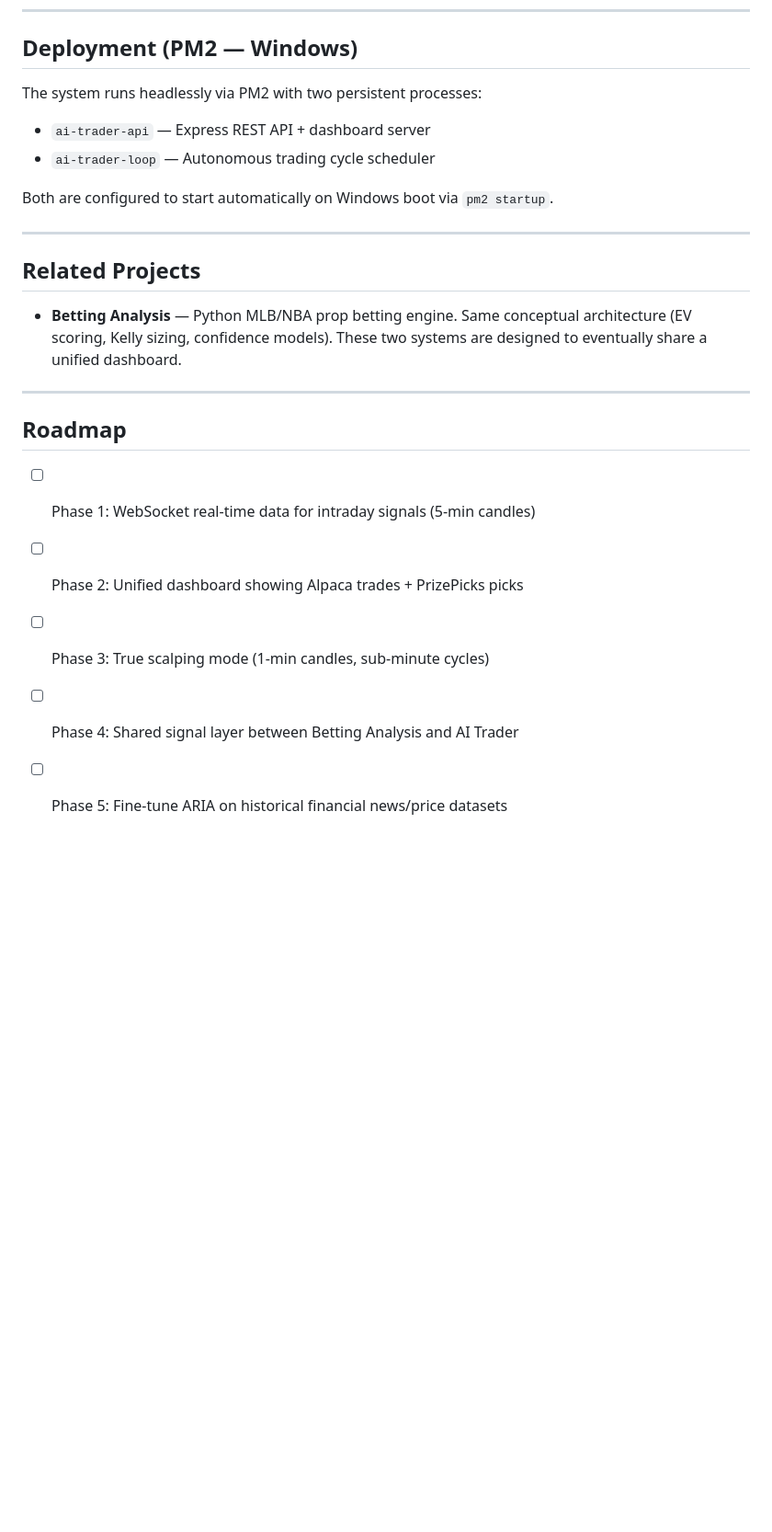
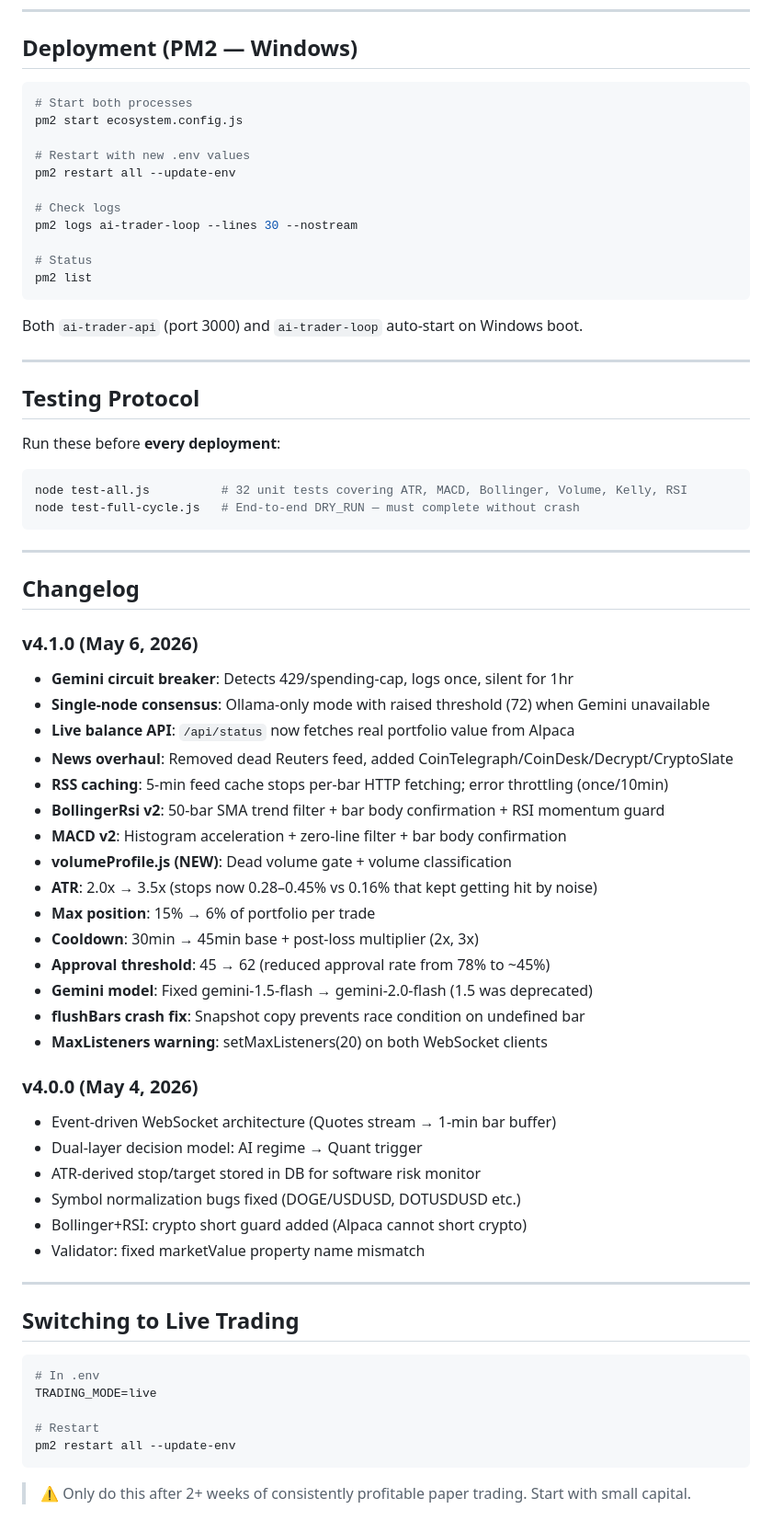
Before and after one commit to tbrook2008/AI-Trader, a Markdown page: README.md, the part around one of its changes. Shown at 92% size. GitHub-like rendering; blank space fills up the shorter version.

````diff
--- a/README.md
+++ b/README.md
@@ -260,24 +245,71 @@ curl -X POST http://localhost:3000/api/mode -H "Content-Type: application/json"
 
 ## Deployment (PM2 — Windows)
 
-The system runs headlessly via PM2 with two persistent processes:
-- `ai-trader-api` — Express REST API + dashboard server
-- `ai-trader-loop` — Autonomous trading cycle scheduler
+```bash
+# Start both processes
+pm2 start ecosystem.config.js
 
-Both are configured to start automatically on Windows boot via `pm2 startup`.
+# Restart with new .env values
+pm2 restart all --update-env
+
+# Check logs
+pm2 logs ai-trader-loop --lines 30 --nostream
+
+# Status
+pm2 list
+```
+
+Both `ai-trader-api` (port 3000) and `ai-trader-loop` auto-start on Windows boot.
 
 ---
 
-## Related Projects
+## Testing Protocol
 
-- **Betting Analysis** — Python MLB/NBA prop betting engine. Same conceptual architecture (EV scoring, Kelly sizing, confidence models). These two systems are designed to eventually share a unified dashboard.
+Run these before **every deployment**:
+```bash
+node test-all.js          # 32 unit tests covering ATR, MACD, Bollinger, Volume, Kelly, RSI
+node test-full-cycle.js   # End-to-end DRY_RUN — must complete without crash
+```
 
 ---
 
-## Roadmap
+## Changelog
 
-- [ ] Phase 1: WebSocket real-time data for intraday signals (5-min candles)
-- [ ] Phase 2: Unified dashboard showing Alpaca trades + PrizePicks picks
-- [ ] Phase 3: True scalping mode (1-min candles, sub-minute cycles)
-- [ ] Phase 4: Shared signal layer between Betting Analysis and AI Trader
-- [ ] Phase 5: Fine-tune ARIA on historical financial news/price datasets
+### v4.1.0 (May 6, 2026)
+- **Gemini circuit breaker**: Detects 429/spending-cap, logs once, silent for 1hr
+- **Single-node consensus**: Ollama-only mode with raised threshold (72) when Gemini unavailable
+- **Live balance API**: `/api/status` now fetches real portfolio value from Alpaca
+- **News overhaul**: Removed dead Reuters feed, added CoinTelegraph/CoinDesk/Decrypt/CryptoSlate
+- **RSS caching**: 5-min feed cache stops per-bar HTTP fetching; error throttling (once/10min)
+- **BollingerRsi v2**: 50-bar SMA trend filter + bar body confirmation + RSI momentum guard
+- **MACD v2**: Histogram acceleration + zero-line filter + bar body confirmation
+- **volumeProfile.js (NEW)**: Dead volume gate + volume classification
+- **ATR**: 2.0x → 3.5x (stops now 0.28–0.45% vs 0.16% that kept getting hit by noise)
+- **Max position**: 15% → 6% of portfolio per trade
+- **Cooldown**: 30min → 45min base + post-loss multiplier (2x, 3x)
+- **Approval threshold**: 45 → 62 (reduced approval rate from 78% to ~45%)
+- **Gemini model**: Fixed gemini-1.5-flash → gemini-2.0-flash (1.5 was deprecated)
+- **flushBars crash fix**: Snapshot copy prevents race condition on undefined bar
+- **MaxListeners warning**: setMaxListeners(20) on both WebSocket clients
+
+### v4.0.0 (May 4, 2026)
+- Event-driven WebSocket architecture (Quotes stream → 1-min bar buffer)
+- Dual-layer decision model: AI regime → Quant trigger
+- ATR-derived stop/target stored in DB for software risk monitor
+- Symbol normalization bugs fixed (DOGE/USDUSD, DOTUSDUSD etc.)
+- Bollinger+RSI: crypto short guard added (Alpaca cannot short crypto)
+- Validator: fixed marketValue property name mismatch
+
+---
+
+## Switching to Live Trading
+
+```bash
+# In .env
+TRADING_MODE=live
+
+# Restart
+pm2 restart all --update-env
+```
+
+> ⚠️ Only do this after 2+ weeks of consistently profitable paper trading. Start with small capital.
````
Also changed, not shown: other parts of README.md (+142 -157 lines), context.md (+36 -6 lines).
